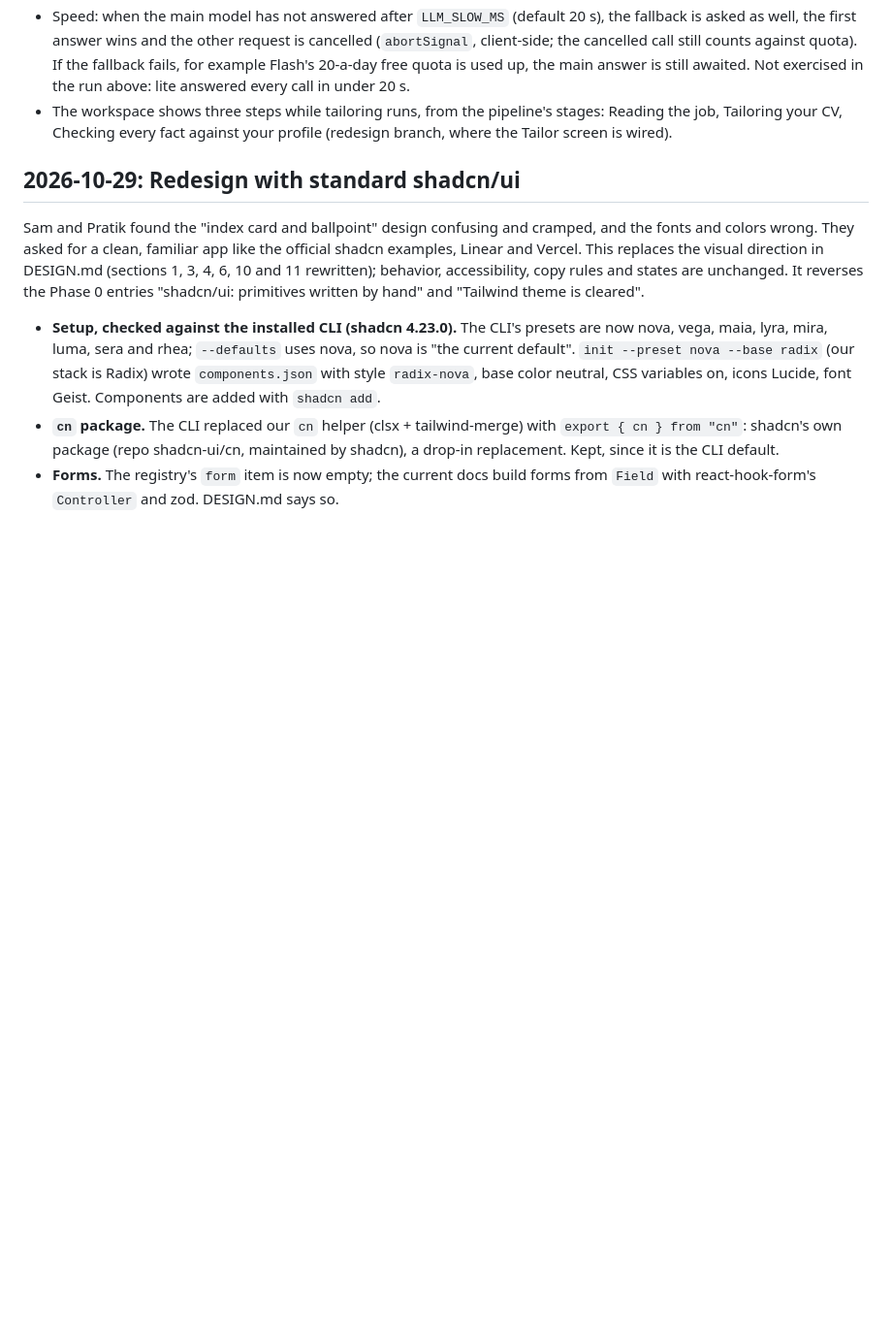
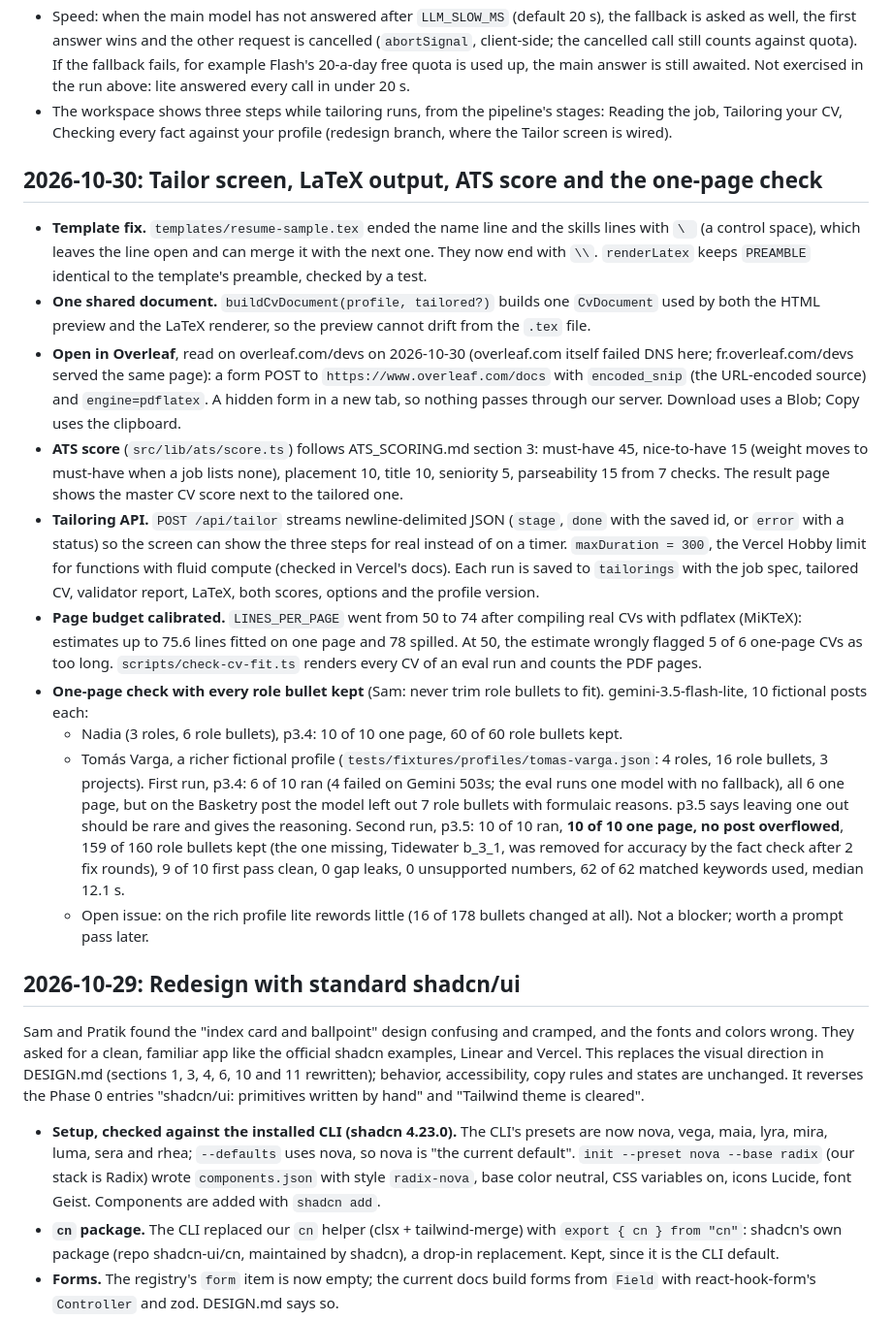
Before and after one commit to SamisDone/OurJob, a Markdown page: DECISIONS.md, the part around the change. Shown at 97% size. Drawn GitHub-style; blank space fills up the shorter version.

Commit message:
Log Phase 2 decisions: template fix, Overleaf, scorer, page budget, fit results

```diff
--- a/DECISIONS.md
+++ b/DECISIONS.md
@@ -386,6 +386,19 @@ Sam: tailoring must not drop real experience. p3.2 (and p3.1 before it) cut role
 - Speed: when the main model has not answered after `LLM_SLOW_MS` (default 20 s), the fallback is asked as well, the first answer wins and the other request is cancelled (`abortSignal`, client-side; the cancelled call still counts against quota). If the fallback fails, for example Flash's 20-a-day free quota is used up, the main answer is still awaited. Not exercised in the run above: lite answered every call in under 20 s.
 - The workspace shows three steps while tailoring runs, from the pipeline's stages: Reading the job, Tailoring your CV, Checking every fact against your profile (redesign branch, where the Tailor screen is wired).
 
+## 2026-10-30: Tailor screen, LaTeX output, ATS score and the one-page check
+
+- **Template fix.** `templates/resume-sample.tex` ended the name line and the skills lines with `\ ` (a control space), which leaves the line open and can merge it with the next one. They now end with `\\`. `renderLatex` keeps `PREAMBLE` identical to the template's preamble, checked by a test.
+- **One shared document.** `buildCvDocument(profile, tailored?)` builds one `CvDocument` used by both the HTML preview and the LaTeX renderer, so the preview cannot drift from the `.tex` file.
+- **Open in Overleaf**, read on overleaf.com/devs on 2026-10-30 (overleaf.com itself failed DNS here; fr.overleaf.com/devs served the same page): a form POST to `https://www.overleaf.com/docs` with `encoded_snip` (the URL-encoded source) and `engine=pdflatex`. A hidden form in a new tab, so nothing passes through our server. Download uses a Blob; Copy uses the clipboard.
+- **ATS score** (`src/lib/ats/score.ts`) follows ATS_SCORING.md section 3: must-have 45, nice-to-have 15 (weight moves to must-have when a job lists none), placement 10, title 10, seniority 5, parseability 15 from 7 checks. The result page shows the master CV score next to the tailored one.
+- **Tailoring API.** `POST /api/tailor` streams newline-delimited JSON (`stage`, `done` with the saved id, or `error` with a status) so the screen can show the three steps for real instead of on a timer. `maxDuration = 300`, the Vercel Hobby limit for functions with fluid compute (checked in Vercel's docs). Each run is saved to `tailorings` with the job spec, tailored CV, validator report, LaTeX, both scores, options and the profile version.
+- **Page budget calibrated.** `LINES_PER_PAGE` went from 50 to 74 after compiling real CVs with pdflatex (MiKTeX): estimates up to 75.6 lines fitted on one page and 78 spilled. At 50, the estimate wrongly flagged 5 of 6 one-page CVs as too long. `scripts/check-cv-fit.ts` renders every CV of an eval run and counts the PDF pages.
+- **One-page check with every role bullet kept** (Sam: never trim role bullets to fit). gemini-3.5-flash-lite, 10 fictional posts each:
+  - Nadia (3 roles, 6 role bullets), p3.4: 10 of 10 one page, 60 of 60 role bullets kept.
+  - Tomás Varga, a richer fictional profile (`tests/fixtures/profiles/tomas-varga.json`: 4 roles, 16 role bullets, 3 projects). First run, p3.4: 6 of 10 ran (4 failed on Gemini 503s; the eval runs one model with no fallback), all 6 one page, but on the Basketry post the model left out 7 role bullets with formulaic reasons. p3.5 says leaving one out should be rare and gives the reasoning. Second run, p3.5: 10 of 10 ran, **10 of 10 one page, no post overflowed**, 159 of 160 role bullets kept (the one missing, Tidewater b_3_1, was removed for accuracy by the fact check after 2 fix rounds), 9 of 10 first pass clean, 0 gap leaks, 0 unsupported numbers, 62 of 62 matched keywords used, median 12.1 s.
+  - Open issue: on the rich profile lite rewords little (16 of 178 bullets changed at all). Not a blocker; worth a prompt pass later.
+
 ## 2026-10-29: Redesign with standard shadcn/ui
 
 Sam and Pratik found the "index card and ballpoint" design confusing and cramped, and the fonts and colors wrong. They asked for a clean, familiar app like the official shadcn examples, Linear and Vercel. This replaces the visual direction in DESIGN.md (sections 1, 3, 4, 6, 10 and 11 rewritten); behavior, accessibility, copy rules and states are unchanged. It reverses the Phase 0 entries "shadcn/ui: primitives written by hand" and "Tailwind theme is cleared".
```
Also changed, not shown: docs/AI_PROMPTS.md (+1 -1 lines), docs/BUILD_PLAN.md (+2 -0 lines).
